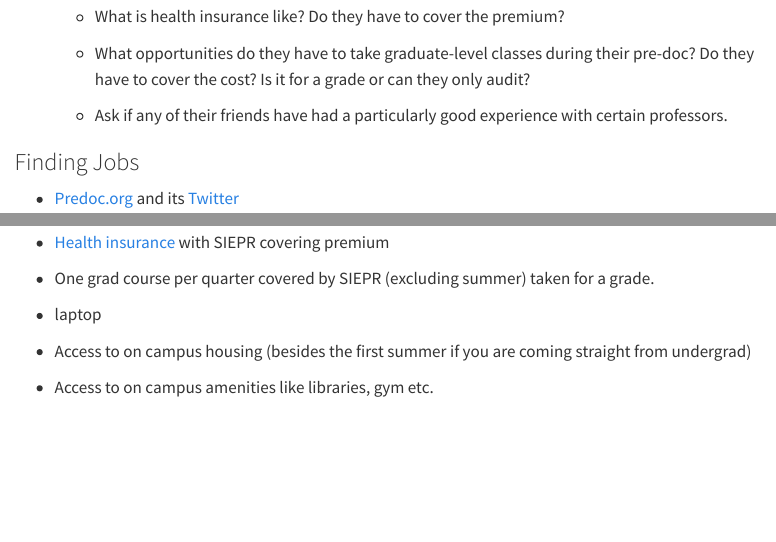
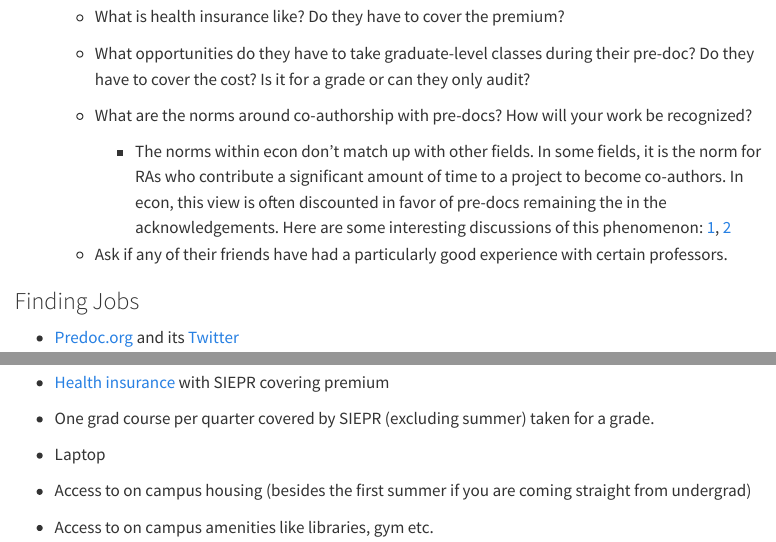
Before and after one commit to gsekeres/mysite, a Quarto document (resources.qmd): the page in a window 1100 px wide, from 960 px down, and a second part further down, joined at a grey line. Rendered offline with R 4.5, knitr and Pandoc in place of Quarto, with nearby package versions; menus at the side of the page are left out.

Commit message:
second committ

```diff
--- a/resources.qmd
+++ b/resources.qmd
@@ -38,6 +38,11 @@ Smarter people have already said a lot of what I think needs to be said. I've in
   - What is health insurance like? Do they have to cover the premium?
 
   - What opportunities do they have to take graduate-level classes during their pre-doc? Do they have to cover the cost? Is it for a grade or can they only audit?
+
+
+  - What are the norms around co-authorship with pre-docs? How will your work be recognized?
+
+    - The norms within econ don't match up with other fields. In some fields, it is the norm for RAs who contribute a significant amount of time to a project to become co-authors. In econ, this view is often discounted in favor of pre-docs remaining the in the acknowledgements. Here are some interesting discussions of this phenomenon: [1](https://twitter.com/straightedge/status/1312636836771033089), [2](https://twitter.com/jonj/status/1354171126386208768)
 
   - Ask if any of their friends have had a particularly good experience with certain professors.
 
@@ -93,7 +98,7 @@ At SIEPR my benefits are as follows. Granted I have not actually started, this i
 
   - One grad course per quarter covered by SIEPR (excluding summer) taken for a grade.
 
-  - laptop
+  - Laptop
 
   - Access to on campus housing (besides the first summer if you are coming straight from undergrad)
 
```
Also changed, not shown: 5 other files.
